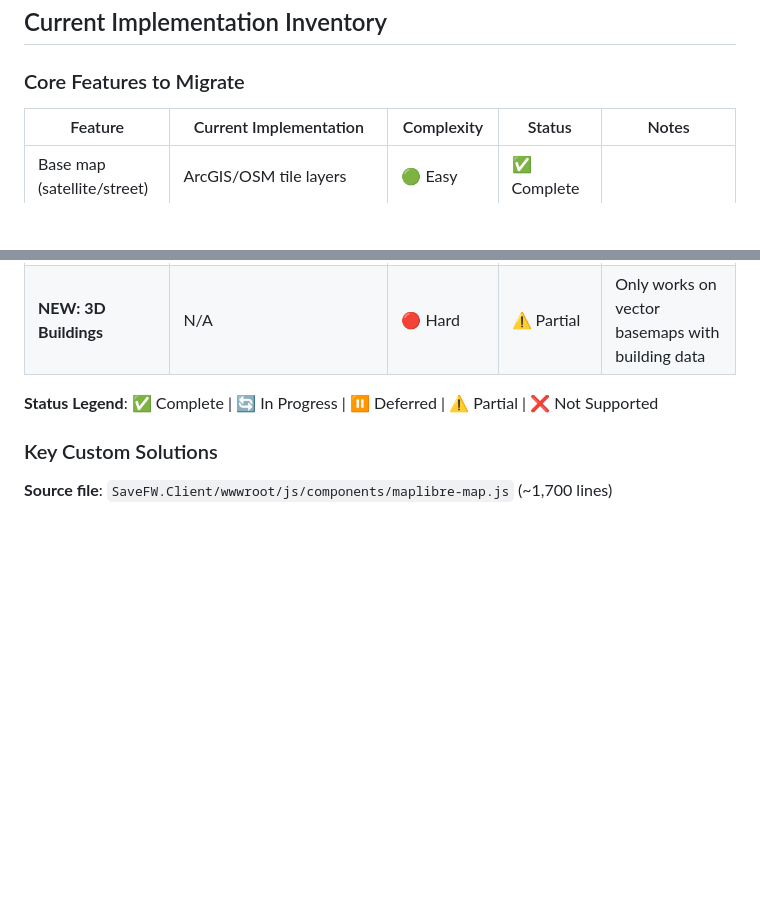
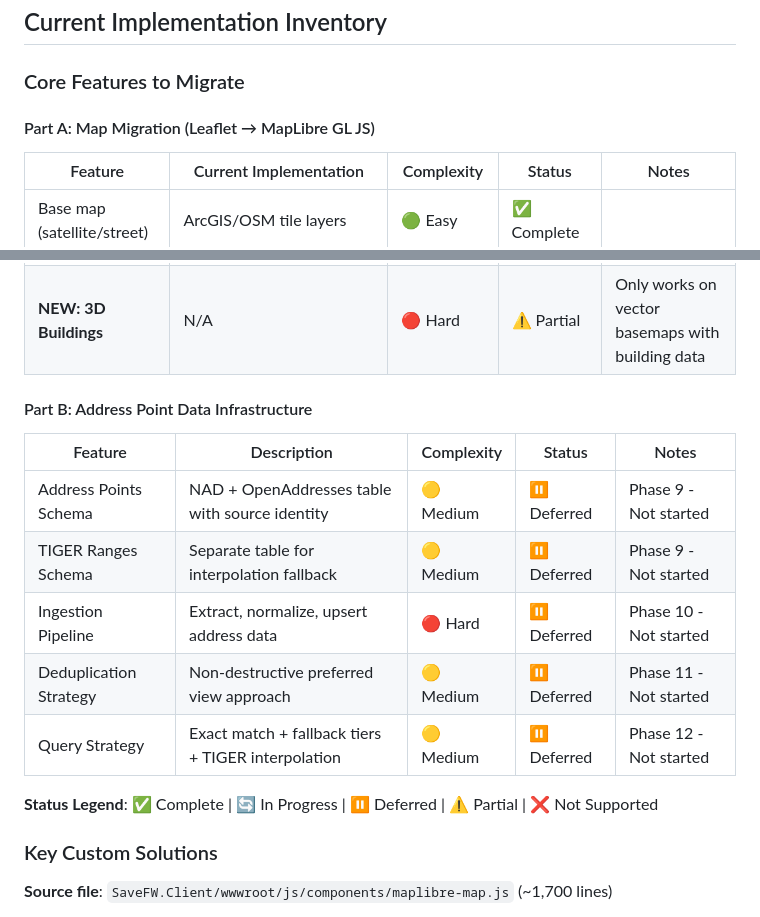
Before and after one commit to savefw/casino-economic-impact-calculator, a Markdown page: MAP_MIGRATION_PLAN.md, 2 parts joined by grey strips. Rendered like a GitHub page; blank space fills up the shorter version.

Commit message:
docs: add Part B Address Point features to Core Features table
- Split table into Part A (Map Migration) and Part B (Address Point Data)
- Added 5 Part B features: Schema, TIGER Ranges, Ingestion, Deduplication, Query Strategy
- All Part B features marked as Deferred with phase references

```diff
--- a/MAP_MIGRATION_PLAN.md
+++ b/MAP_MIGRATION_PLAN.md
@@ -20,6 +20,8 @@ This is a **unified plan** covering two parallel workstreams:
 
 ### Core Features to Migrate
 
+#### Part A: Map Migration (Leaflet → MapLibre GL JS)
+
 | Feature | Current Implementation | Complexity | Status | Notes |
 |---------|----------------------|------------|--------|-------|
 | Base map (satellite/street) | ArcGIS/OSM tile layers | 🟢 Easy | ✅ Complete | |
@@ -40,6 +42,16 @@ This is a **unified plan** covering two parallel workstreams:
 | **NEW: Dark/Light Mode** | N/A | 🟢 Easy | ✅ Complete | |
 | **NEW: 3D Terrain** | N/A | 🔴 Hard | ❌ Not Supported | MapLibre lacks sky layer; no DEM tiles available |
 | **NEW: 3D Buildings** | N/A | 🔴 Hard | ⚠️ Partial | Only works on vector basemaps with building data |
+
+#### Part B: Address Point Data Infrastructure
+
+| Feature | Description | Complexity | Status | Notes |
+|---------|-------------|------------|--------|-------|
+| Address Points Schema | NAD + OpenAddresses table with source identity | 🟡 Medium | ⏸️ Deferred | Phase 9 - Not started |
+| TIGER Ranges Schema | Separate table for interpolation fallback | 🟡 Medium | ⏸️ Deferred | Phase 9 - Not started |
+| Ingestion Pipeline | Extract, normalize, upsert address data | 🔴 Hard | ⏸️ Deferred | Phase 10 - Not started |
+| Deduplication Strategy | Non-destructive preferred view approach | 🟡 Medium | ⏸️ Deferred | Phase 11 - Not started |
+| Query Strategy | Exact match + fallback tiers + TIGER interpolation | 🟡 Medium | ⏸️ Deferred | Phase 12 - Not started |
 
 **Status Legend**: ✅ Complete | 🔄 In Progress | ⏸️ Deferred | ⚠️ Partial | ❌ Not Supported
 
```
